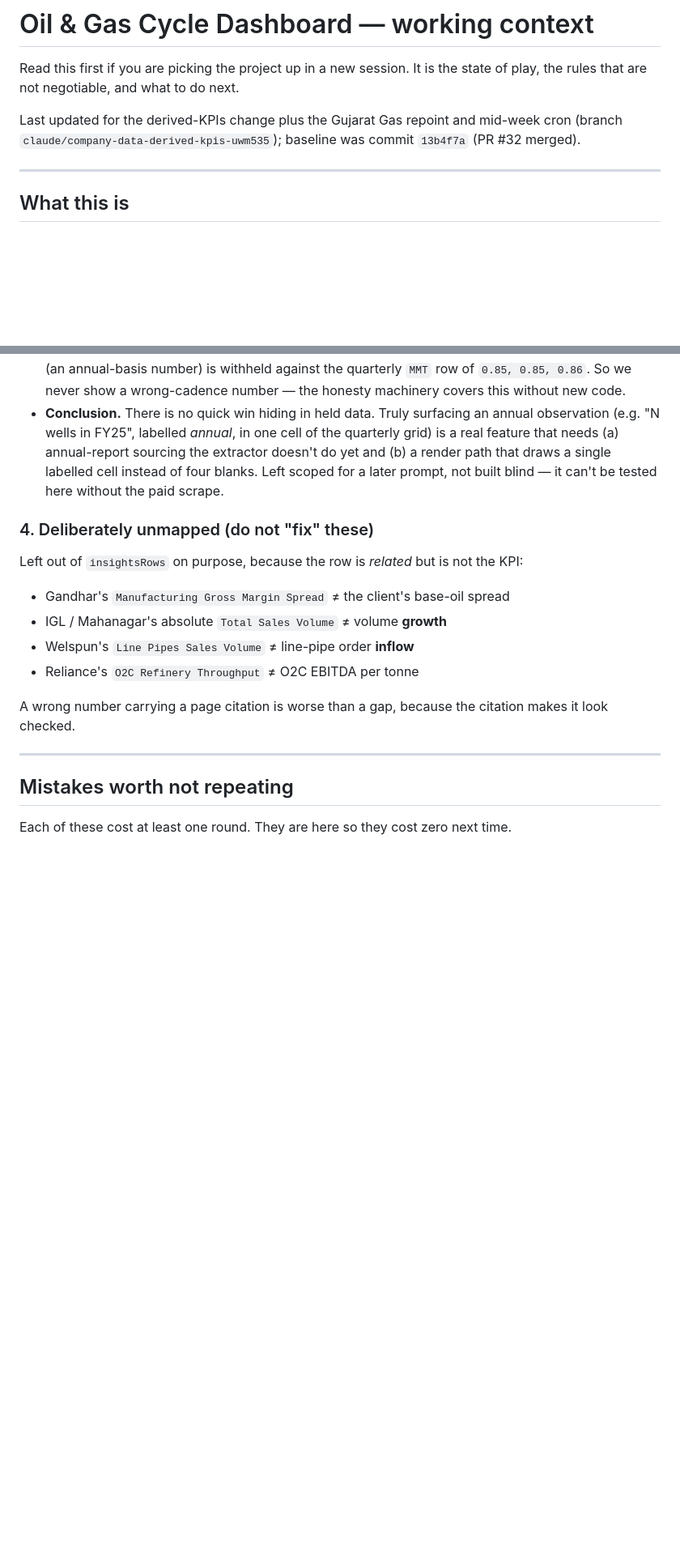
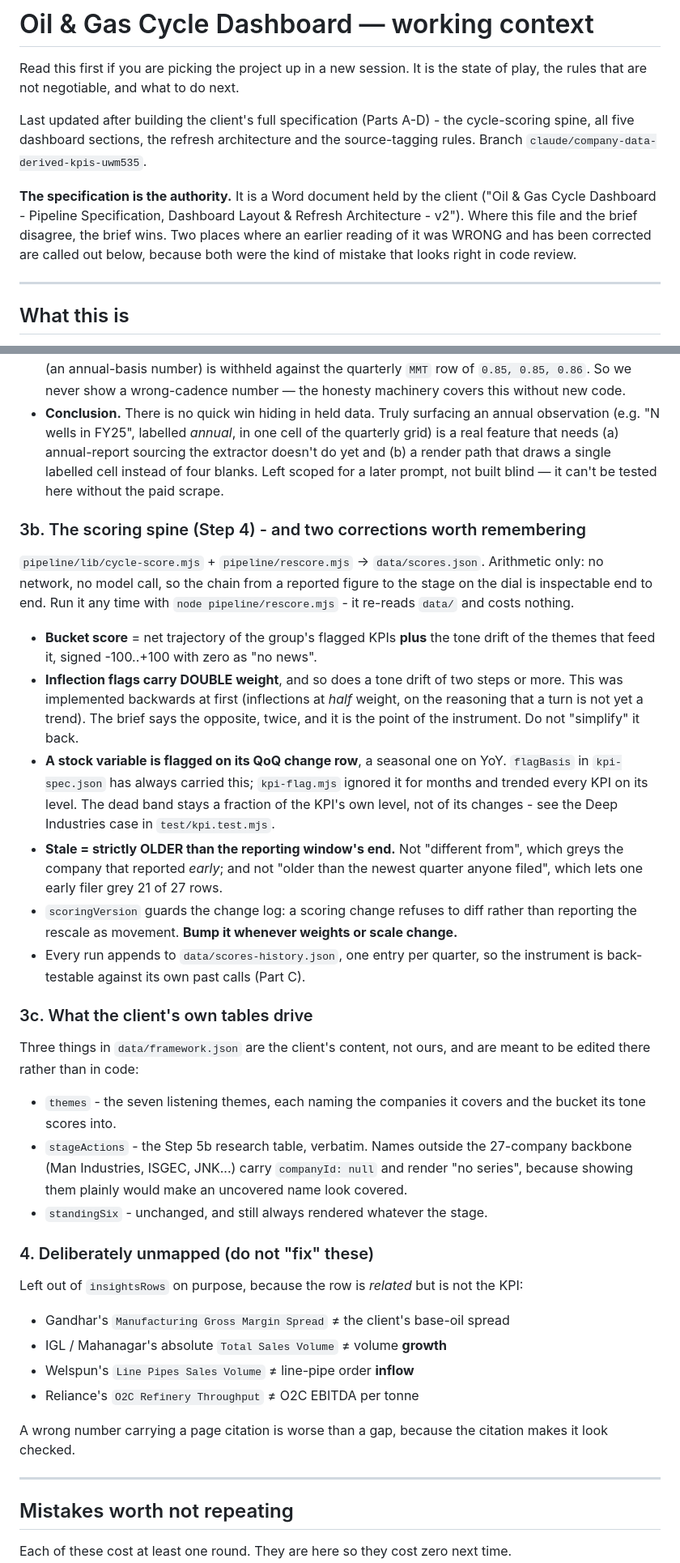
Before and after one commit to ceekay-munshot/oilandgas, a Markdown page: HANDOFF.md, 2 parts joined by grey strips. Shown at 81% size. GitHub-like rendering; blank space fills up the shorter version.

```diff
--- a/HANDOFF.md
+++ b/HANDOFF.md
@@ -3,9 +3,15 @@
 Read this first if you are picking the project up in a new session. It is the
 state of play, the rules that are not negotiable, and what to do next.
 
-Last updated for the derived-KPIs change plus the Gujarat Gas repoint and mid-week
-cron (branch `claude/company-data-derived-kpis-uwm535`); baseline was commit
-`13b4f7a` (PR #32 merged).
+Last updated after building the client's full specification (Parts A-D) - the
+cycle-scoring spine, all five dashboard sections, the refresh architecture and
+the source-tagging rules. Branch `claude/company-data-derived-kpis-uwm535`.
+
+**The specification is the authority.** It is a Word document held by the client
+("Oil & Gas Cycle Dashboard - Pipeline Specification, Dashboard Layout & Refresh
+Architecture - v2"). Where this file and the brief disagree, the brief wins. Two
+places where an earlier reading of it was WRONG and has been corrected are called
+out below, because both were the kind of mistake that looks right in code review.
 
 ---
 
@@ -303,6 +310,46 @@ data we actually hold:
   instead of four blanks. Left scoped for a later prompt, not built blind — it
   can't be tested here without the paid scrape.
 
+### 3b. The scoring spine (Step 4) - and two corrections worth remembering
+
+`pipeline/lib/cycle-score.mjs` + `pipeline/rescore.mjs` -> `data/scores.json`.
+Arithmetic only: no network, no model call, so the chain from a reported figure
+to the stage on the dial is inspectable end to end. Run it any time with
+`node pipeline/rescore.mjs` - it re-reads `data/` and costs nothing.
+
+- **Bucket score** = net trajectory of the group's flagged KPIs **plus** the tone
+  drift of the themes that feed it, signed -100..+100 with zero as "no news".
+- **Inflection flags carry DOUBLE weight**, and so does a tone drift of two steps
+  or more. This was implemented backwards at first (inflections at *half* weight,
+  on the reasoning that a turn is not yet a trend). The brief says the opposite,
+  twice, and it is the point of the instrument. Do not "simplify" it back.
+- **A stock variable is flagged on its QoQ change row**, a seasonal one on YoY.
+  `flagBasis` in `kpi-spec.json` has always carried this; `kpi-flag.mjs` ignored
+  it for months and trended every KPI on its level. The dead band stays a
+  fraction of the KPI's own level, not of its changes - see the Deep Industries
+  case in `test/kpi.test.mjs`.
+- **Stale = strictly OLDER than the reporting window's end.** Not "different
+  from", which greys the company that reported *early*; and not "older than the
+  newest quarter anyone filed", which lets one early filer grey 21 of 27 rows.
+- `scoringVersion` guards the change log: a scoring change refuses to diff rather
+  than reporting the rescale as movement. **Bump it whenever weights or scale
+  change.**
+- Every run appends to `data/scores-history.json`, one entry per quarter, so the
+  instrument is back-testable against its own past calls (Part C).
+
+### 3c. What the client's own tables drive
+
+Three things in `data/framework.json` are the client's content, not ours, and are
+meant to be edited there rather than in code:
+
+- `themes` - the seven listening themes, each naming the companies it covers and
+  the bucket its tone scores into.
+- `stageActions` - the Step 5b research table, verbatim. Names outside the
+  27-company backbone (Man Industries, ISGEC, JNK...) carry `companyId: null` and
+  render "no series", because showing them plainly would make an uncovered name
+  look covered.
+- `standingSix` - unchanged, and still always rendered whatever the stage.
+
 ### 4. Deliberately unmapped (do not "fix" these)
 
 Left out of `insightsRows` on purpose, because the row is *related* but is not
```
Also changed, not shown: other parts of HANDOFF.md (+2 -1 lines), README.md (+19 -28 lines).
